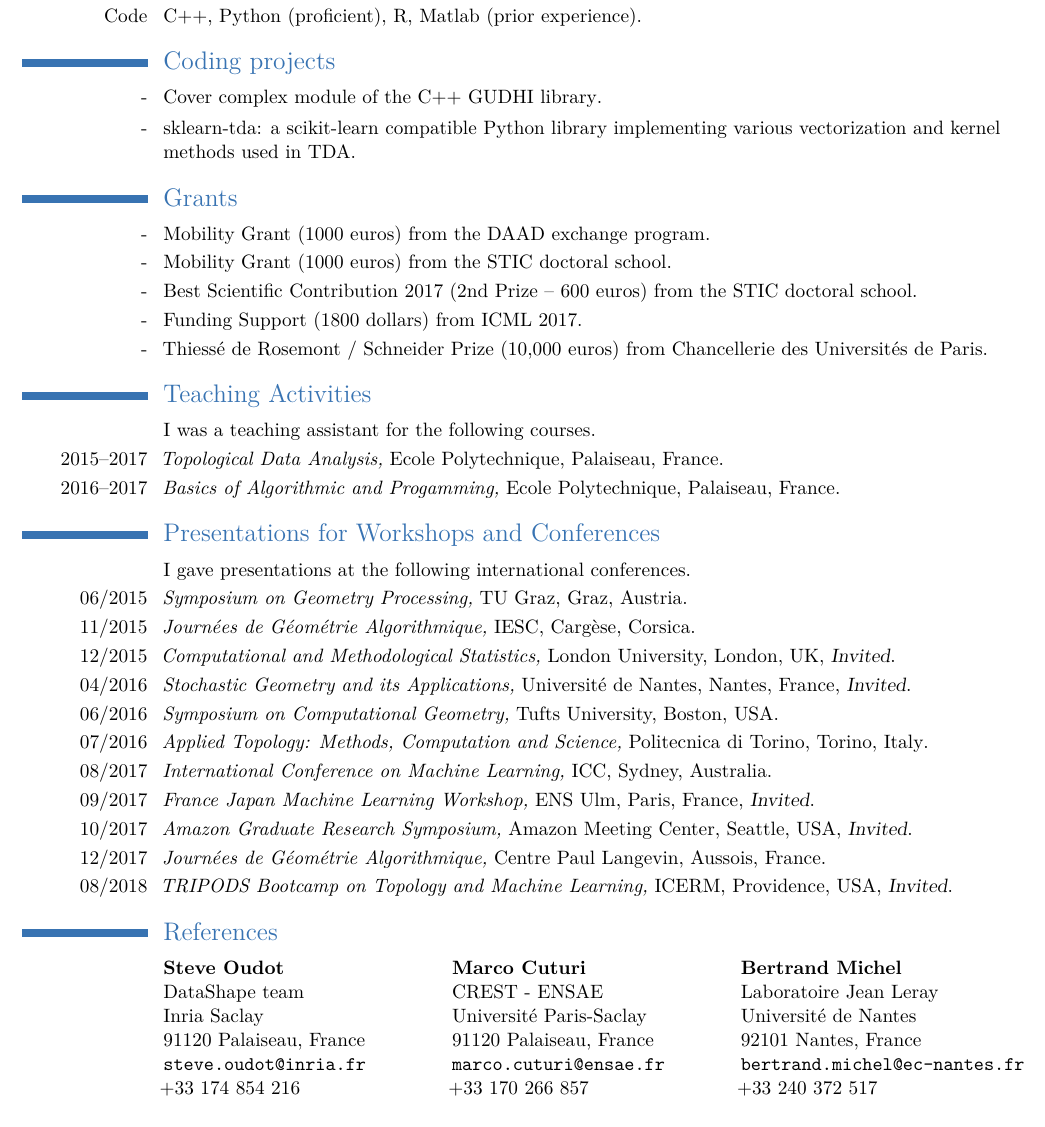
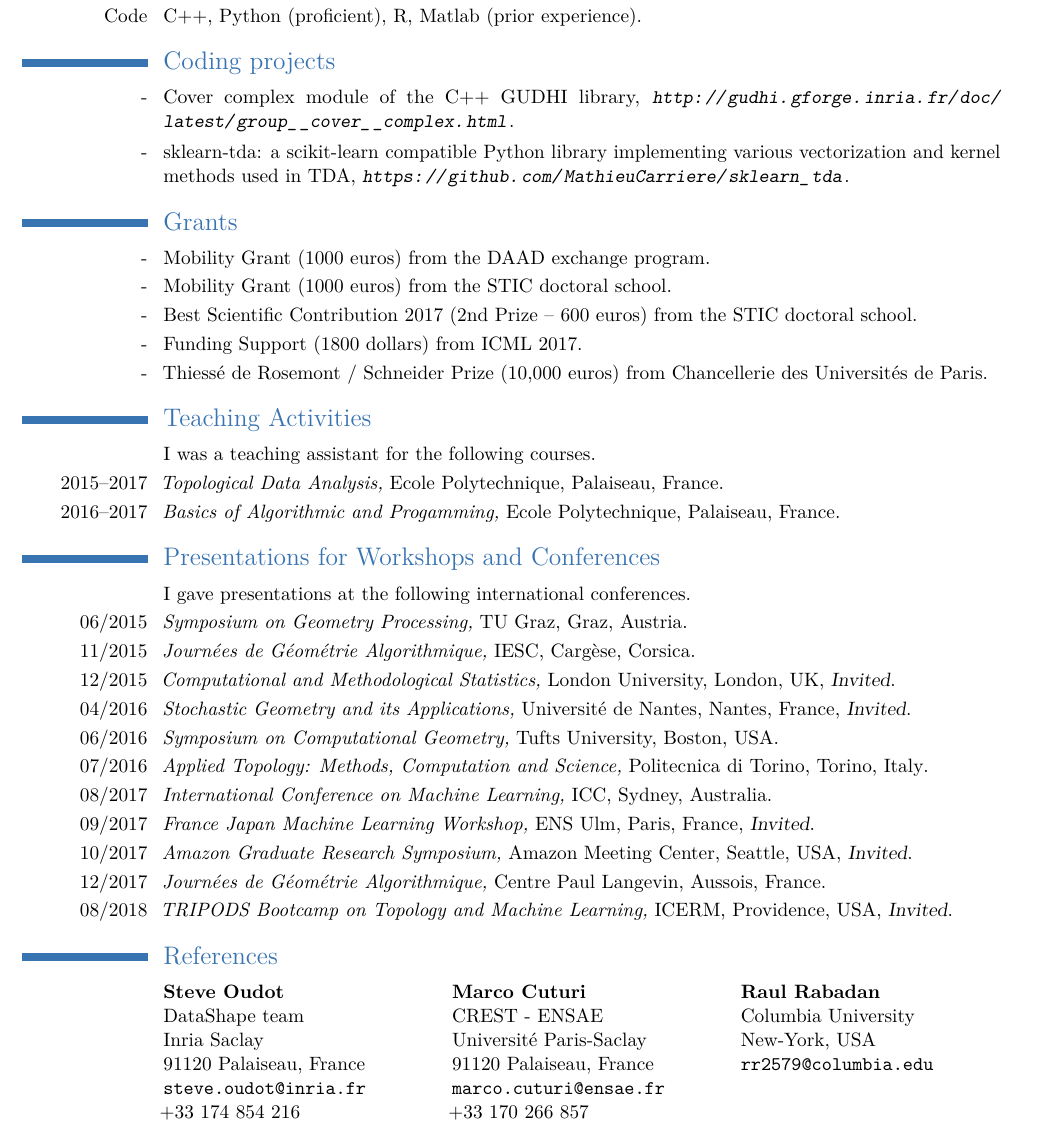
Before and after one commit to MathieuCarriere/website, a LaTeX CV (cv/CV_research.tex): part of page 2 of 2, cut so that both start at the same text. Compiled offline with pdfLaTeX.

Commit message:
modified CV

```diff
--- a/cv/CV_research.tex
+++ b/cv/CV_research.tex
@@ -133,8 +133,8 @@
 		\cventry{Code}{\normalfont C++, Python (proficient), R, Matlab (prior experience)}{}{}{}{}{}
 
 	\section{Coding projects}
-		\cventry{-}{\normalfont Cover complex module of the C++ GUDHI library}{}{}{}{}
-		\cventry{-}{\normalfont sklearn-tda: a scikit-learn compatible Python library implementing various vectorization and kernel methods used in TDA}{}{}{}{}
+		\cventry{-}{\normalfont Cover complex module of the C++ GUDHI library}{\url{http://gudhi.gforge.inria.fr/doc/latest/group__cover__complex.html}}{}{}{}
+		\cventry{-}{\normalfont sklearn-tda: a scikit-learn compatible Python library implementing various vectorization and kernel methods used in TDA}{\url{https://github.com/MathieuCarriere/sklearn_tda}}{}{}{}
 
 	\section{Grants}
 		%\cventry{}{\normalfont I received two 1000\euro{} grants, one from the DAAD exchange program, and one from the STIC doctoral school, for a 2-months visit at TU Munich, Germany,
@@ -185,13 +185,13 @@
     {marco.cuturi@ensae.fr}
     {+33 170 266 857}
 }
-{\cvreference{Bertrand Michel}
-    {Laboratoire Jean Leray}
-    {Universit\'e de Nantes}
-    {92101 Nantes, France}
+{\cvreference{Raul Rabadan}
     {}
-    {bertrand.michel@ec-nantes.fr}
-    {+33 240 372 517}
+    {Columbia University}
+    {New-York, USA}
+    {}
+    {rr2579@columbia.edu}
+    {}
 }
 
 \end{document}
```
Also changed, not shown: cv/CV_research.pdf.
